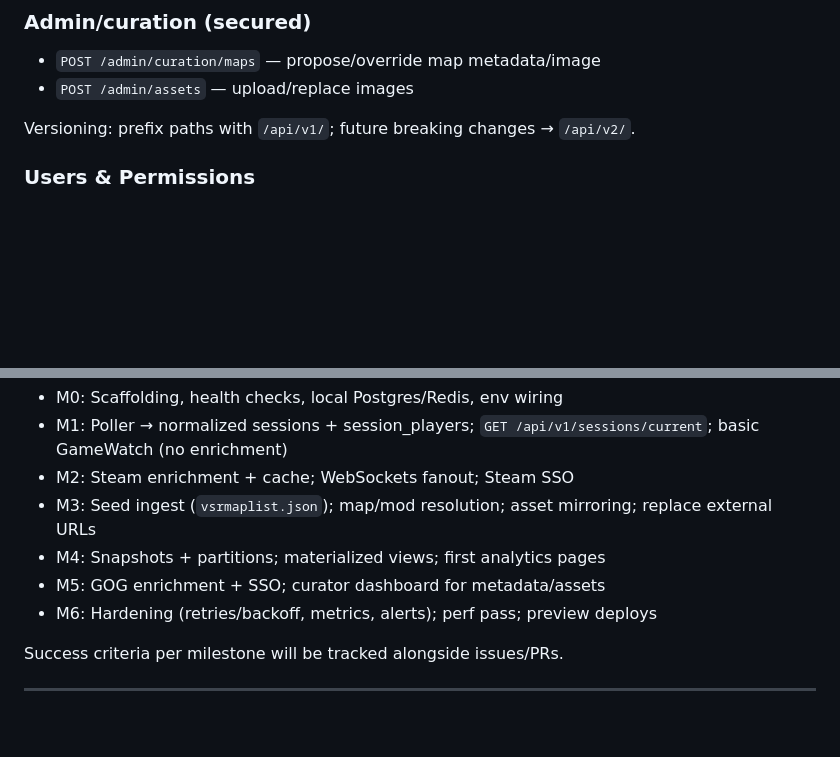
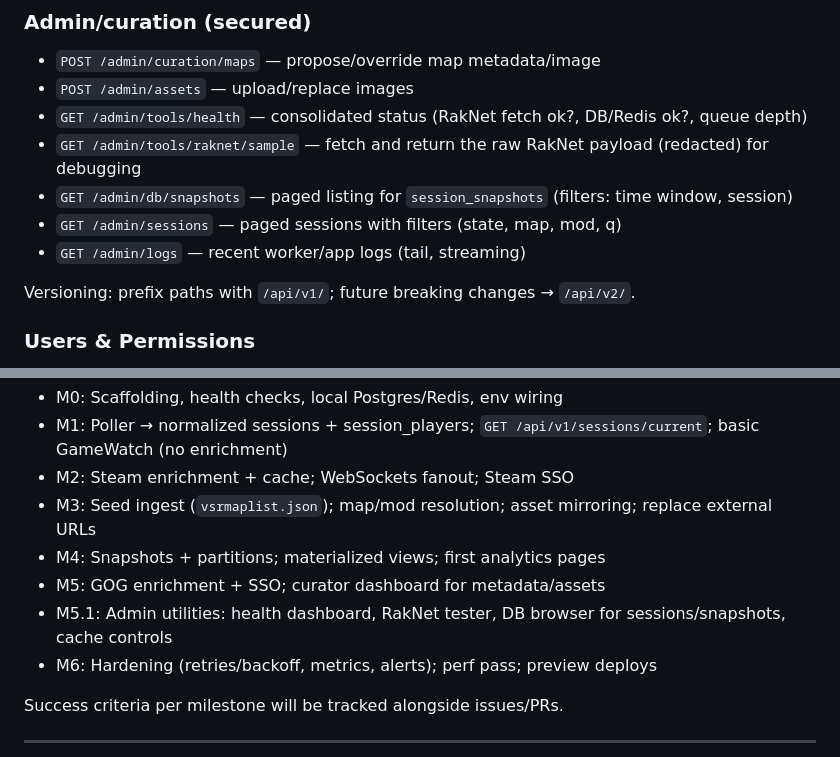
Before and after one commit to bz2vsr/battlezone-combat-commander, a Markdown page: TECHNICAL_SPEC.md, 2 parts joined by grey strips. Rendered like a GitHub page; blank space fills up the shorter version.

Commit message:
Docs: add admin utilities (health, raknet tester, DB browser) to techspec roadmap and API section

```diff
--- a/TECHNICAL_SPEC.md
+++ b/TECHNICAL_SPEC.md
@@ -164,6 +164,11 @@ Note: If the database technology changes (e.g., to MySQL), we will update this s
 ### Admin/curation (secured)
 - `POST /admin/curation/maps` — propose/override map metadata/image
 - `POST /admin/assets` — upload/replace images
+- `GET /admin/tools/health` — consolidated status (RakNet fetch ok?, DB/Redis ok?, queue depth)
+- `GET /admin/tools/raknet/sample` — fetch and return the raw RakNet payload (redacted) for debugging
+- `GET /admin/db/snapshots` — paged listing for `session_snapshots` (filters: time window, session)
+- `GET /admin/sessions` — paged sessions with filters (state, map, mod, q)
+- `GET /admin/logs` — recent worker/app logs (tail, streaming)
 
 Versioning: prefix paths with `/api/v1/`; future breaking changes → `/api/v2/`.
 
@@ -321,6 +326,7 @@ Knobs to control cost:
 - M3: Seed ingest (`vsrmaplist.json`); map/mod resolution; asset mirroring; replace external URLs
 - M4: Snapshots + partitions; materialized views; first analytics pages
 - M5: GOG enrichment + SSO; curator dashboard for metadata/assets
+- M5.1: Admin utilities: health dashboard, RakNet tester, DB browser for sessions/snapshots, cache controls
 - M6: Hardening (retries/backoff, metrics, alerts); perf pass; preview deploys
 
 Success criteria per milestone will be tracked alongside issues/PRs.
```
